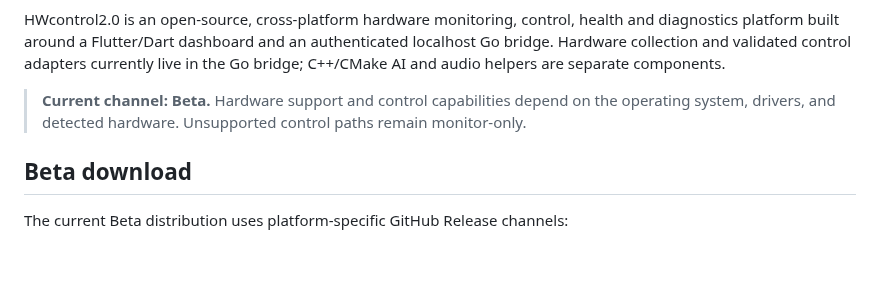
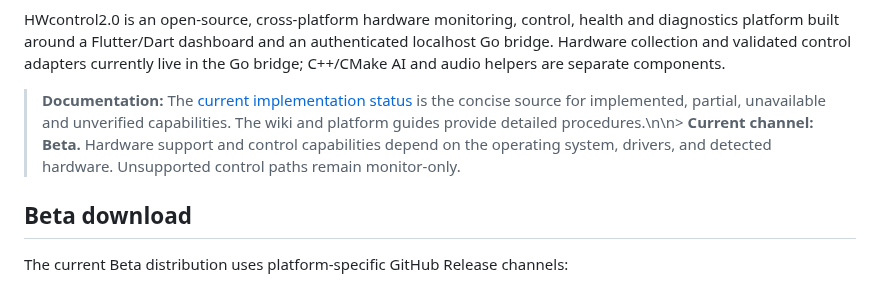
Before and after one commit to lordkeremello45/HWcontrol2.0, a Markdown page: README.md, the part around the change. Rendered like a GitHub page; blank space fills up the shorter version.

Commit message:
docs: link README.md to current implementation status

```diff
--- a/README.md
+++ b/README.md
@@ -15,7 +15,7 @@ It is a desktop PC utility—not an industrial automation/SCADA product, a seria
 
 HWcontrol2.0 is an open-source, cross-platform hardware monitoring, control, health and diagnostics platform built around a Flutter/Dart dashboard and an authenticated localhost Go bridge. Hardware collection and validated control adapters currently live in the Go bridge; C++/CMake AI and audio helpers are separate components.
 
-> **Current channel: Beta.** Hardware support and control capabilities depend on the operating system, drivers, and detected hardware. Unsupported control paths remain monitor-only.
+> **Documentation:** The [current implementation status](docs/CURRENT-IMPLEMENTATION-STATUS.md) is the concise source for implemented, partial, unavailable and unverified capabilities. The wiki and platform guides provide detailed procedures.\n\n> **Current channel: Beta.** Hardware support and control capabilities depend on the operating system, drivers, and detected hardware. Unsupported control paths remain monitor-only.
 
 ## Beta download
 
```
